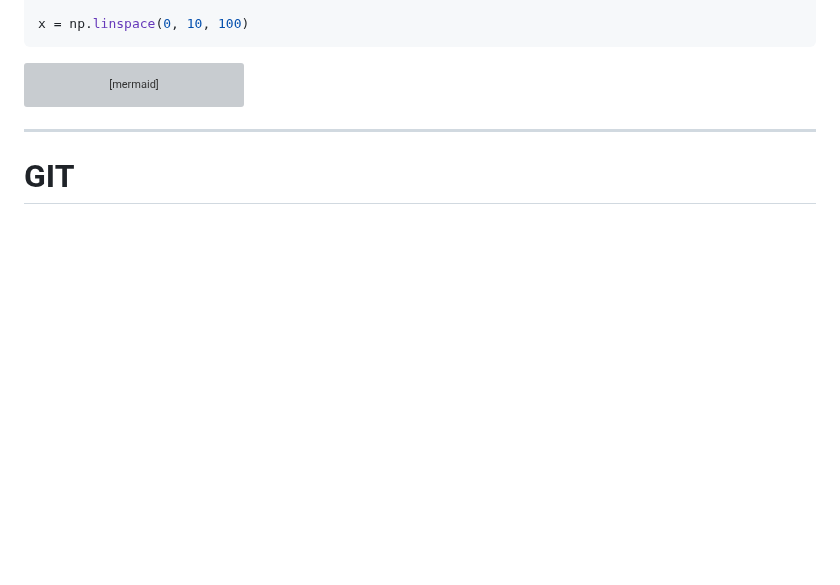
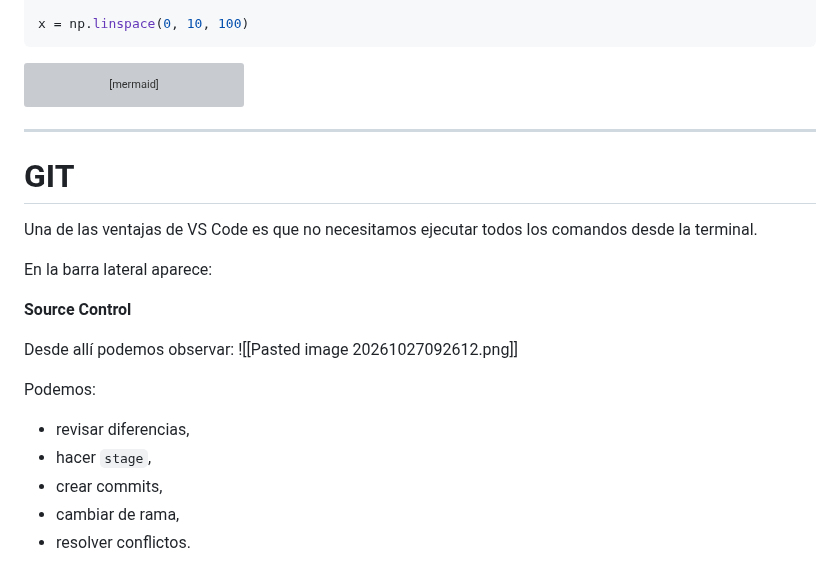
Before and after one commit to wpregliasco/obsidian.python-sci, a Markdown page: Clases/Clase-06_1.md, the part around the change. Drawn GitHub-style; blank space fills up the shorter version; grey boxes are pictures that could not be loaded.

Commit message:
vault backup: 2026-10-27 09:26:41

```diff
--- a/Clases/Clase-06_1.md
+++ b/Clases/Clase-06_1.md
@@ -89,3 +89,19 @@ A --> D
 ---
 
 # GIT
+
+Una de las ventajas de VS Code es que no necesitamos ejecutar todos los comandos desde la terminal.
+
+En la barra lateral aparece:
+
+**Source Control**
+
+Desde allí podemos observar:
+![[Pasted image 20261027092612.png]]
+
+Podemos:
+- revisar diferencias,
+- hacer `stage`,
+- crear commits,
+- cambiar de rama,
+- resolver conflictos.
```
Also changed, not shown: Pasted image 20261027092612.png (added).
